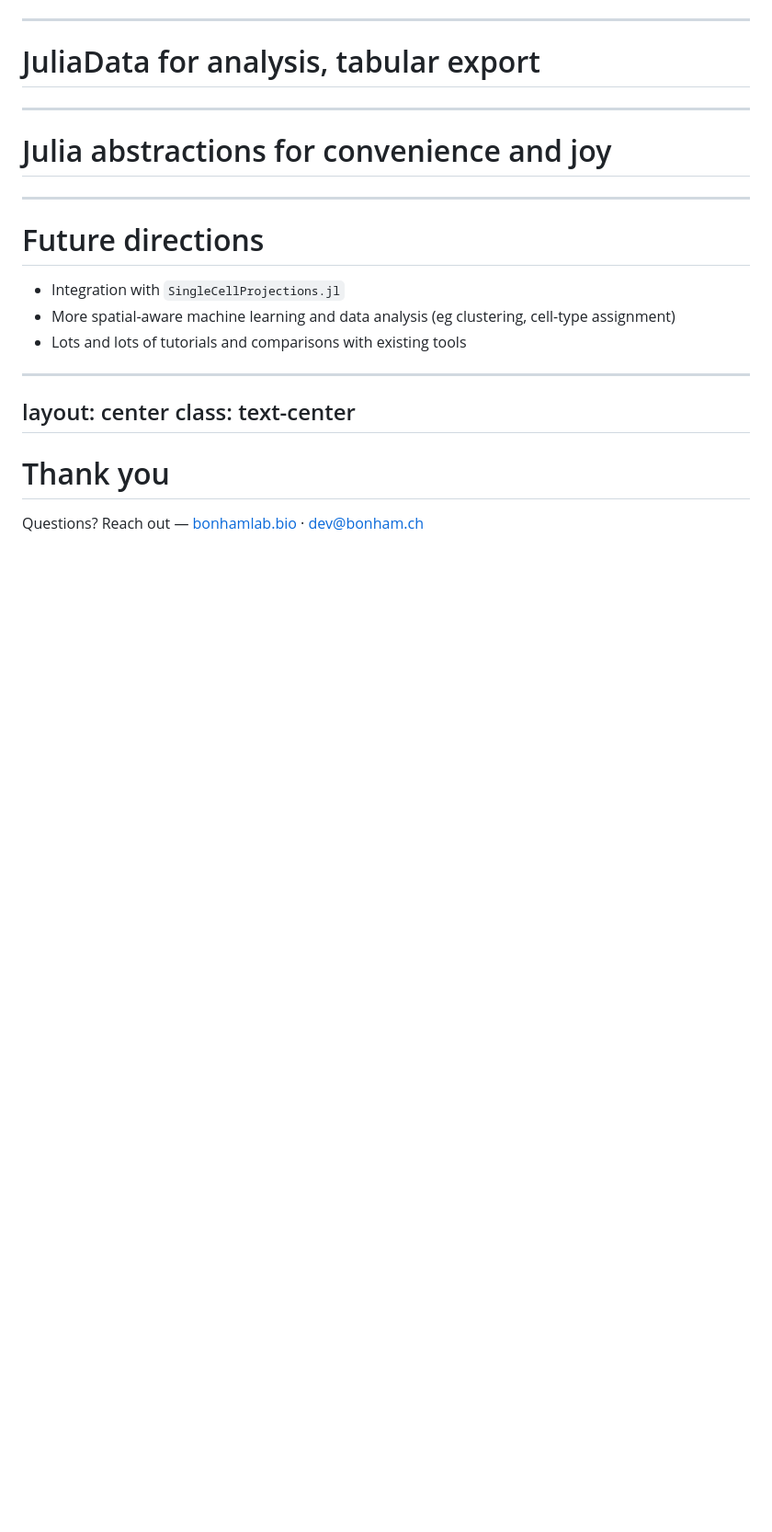
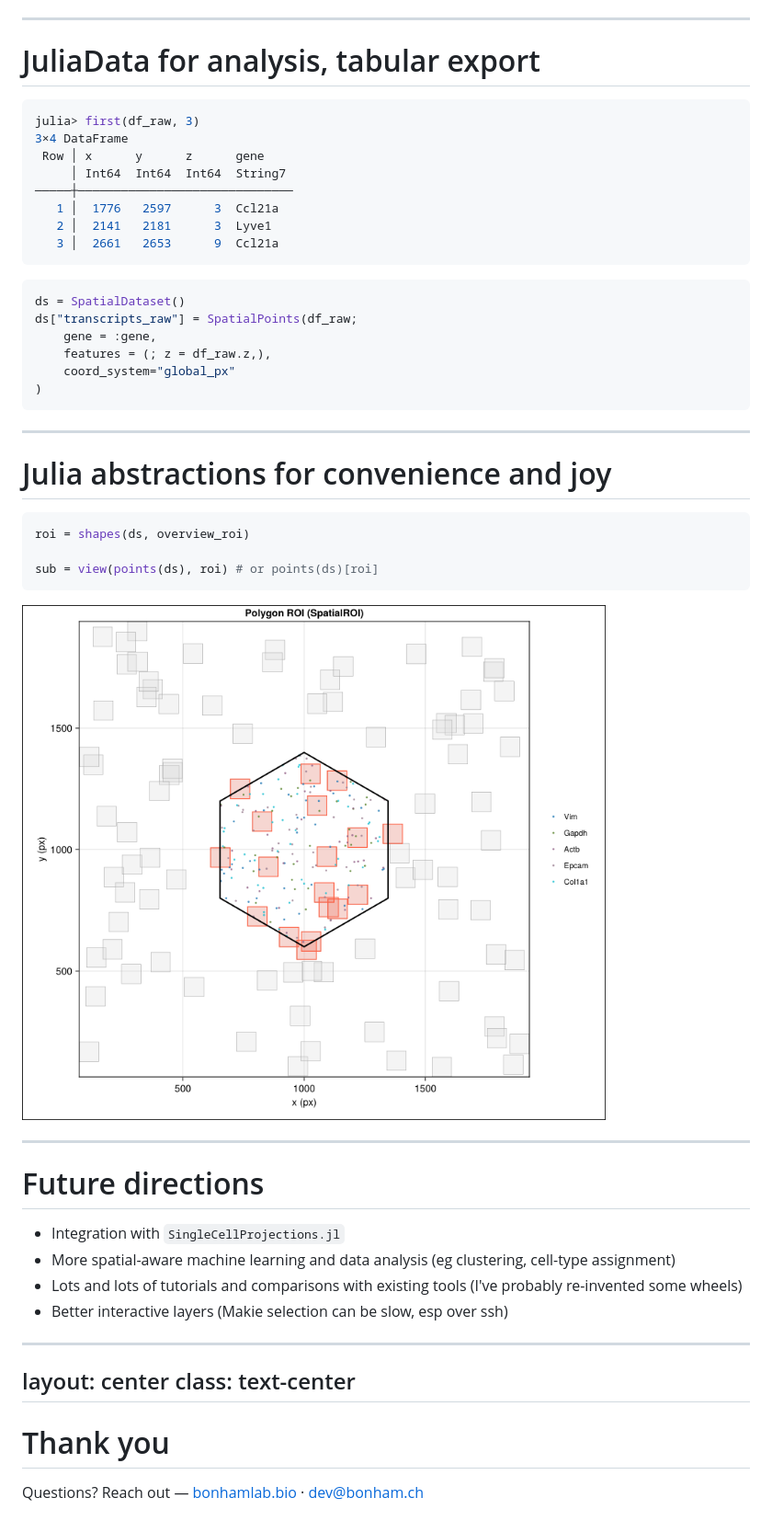
Before and after one commit to BonhamLab/presentation_spatialomics, a Markdown page: slides.md, the part around the change printed below. Shown: that part at 92% size. Drawn GitHub-style; pictures changed too: images/roi_view.png (added); blank space fills up the shorter version.

````diff
--- a/slides.md
+++ b/slides.md
@@ -160,9 +214,43 @@ Wrapping packages across the Julia ecosystem
 
 # JuliaData for analysis, tabular export
 
+```julia
+julia> first(df_raw, 3)
+3×4 DataFrame
+ Row │ x      y      z      gene
+     │ Int64  Int64  Int64  String7
+─────┼──────────────────────────────
+   1 │  1776   2597      3  Ccl21a
+   2 │  2141   2181      3  Lyve1
+   3 │  2661   2653      9  Ccl21a
+```
+<v-click>
+
+```julia
+ds = SpatialDataset()
+ds["transcripts_raw"] = SpatialPoints(df_raw;
+    gene = :gene,
+    features = (; z = df_raw.z,),
+    coord_system="global_px"
+)
+```
+</v-click>
+
 ---
 
 # Julia abstractions for convenience and joy
+
+<div class="flex justify-center items-center gap-4">
+
+```julia
+roi = shapes(ds, overview_roi)
+
+sub = view(points(ds), roi) # or points(ds)[roi]
+```
+
+<img src="./images/roi_view.png" class="max-h-[25vh] mx-auto" />
+</div>
+
 
 ---
 
@@ -173,7 +261,8 @@ Wrapping packages across the Julia ecosystem
 
 - Integration with `SingleCellProjections.jl`
 - More spatial-aware machine learning and data analysis (eg clustering, cell-type assignment)
-- Lots and lots of tutorials and comparisons with existing tools
+- Lots and lots of tutorials and comparisons with existing tools (I've probably re-invented some wheels)
+- Better interactive layers (Makie selection can be slow, esp over ssh)
 
 </v-clicks>
 
````
Also changed, not shown: other parts of slides.md (+70 -16 lines), CLAUDE.md (+4 -0 lines), README.md (+5 -12 lines), images/coords.png (added), 3 other files.
